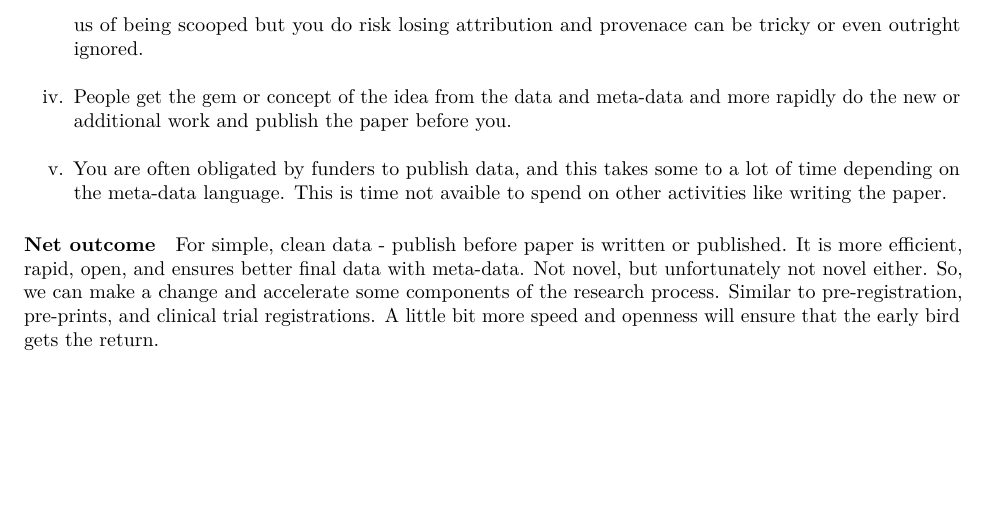
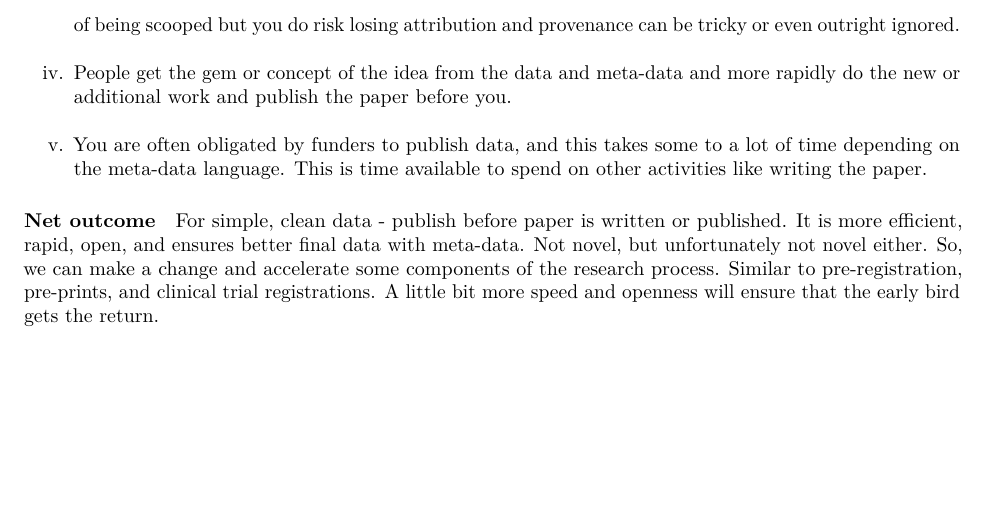
Before and after one commit to zenrabbit/Open_data_timer, an R Markdown document (note.Rmd): part of page 2 of 2, cut so that both start at the same text. Rendered offline with R 4.5, knitr and Pandoc, then LaTeX, with nearby package versions.

```diff
--- a/note.Rmd
+++ b/note.Rmd
@@ -35,9 +35,9 @@
 #### Potential limitations
 i. Now, could someone else find it and use it? Sure. And I say, enjoy.
 ii. They are unlikely to write the same paper(s) we may or may never write about the work. I do not think they could because it would be so hard without being there in many instances.
-iii. They could find a new use we are even less likely to do. My experience is not extensive here, but most data reuse is for another new purpose not really linked to the field methods so to speak. So, no risk to us of being scooped but you do risk losing attribution and provenace can be tricky or even outright ignored.
+iii. They could find a new use we are even less likely to do. My experience is not extensive here, but most data reuse is for another new purpose not really linked to the field methods so to speak. So, no risk to us of being scooped but you do risk losing attribution and provenance can be tricky or even outright ignored.
 iv. People get the gem or concept of the idea from the data and meta-data and more rapidly do the new or additional work and publish the paper before you.
-v. You are often obligated by funders to publish data, and this takes some to a lot of time depending on the meta-data language. This is time not avaible to spend on other activities like writing the paper.
+v. You are often obligated by funders to publish data, and this takes some to a lot of time depending on the meta-data language. This is time available to spend on other activities like writing the paper.
 
 #### Net outcome
 
```
Also changed, not shown: 1 other file.
